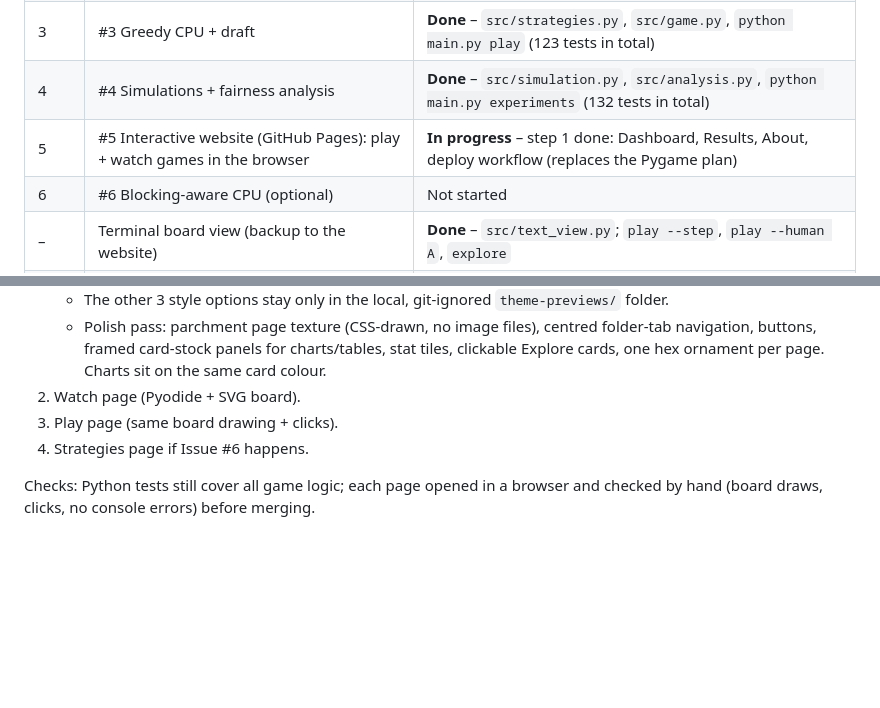
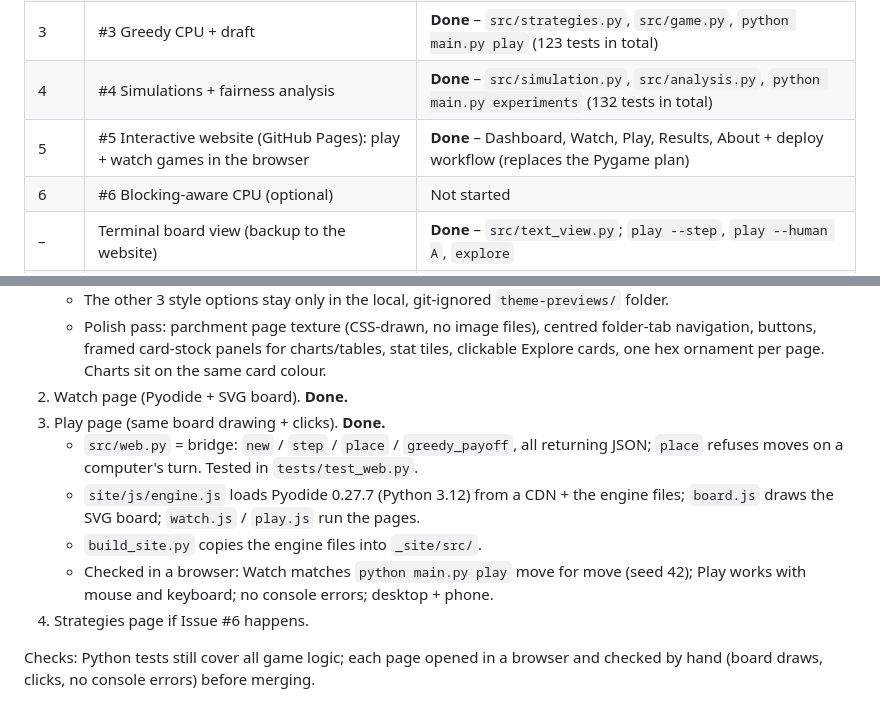
Before and after one commit to quentin-drucker/catan-settlement-strategy, a Markdown page: docs/implementation_plan.md, 2 parts joined by grey strips. Drawn GitHub-style; blank space fills up the shorter version.

```diff
--- a/docs/implementation_plan.md
+++ b/docs/implementation_plan.md
@@ -14,7 +14,7 @@ and the commands to test it yourself.
 | 2 | #2 Placement rules + scoring | **Done** – `src/game.py`, `src/player.py`, `tests/test_game.py` (39 tests; 63 in total) |
 | 3 | #3 Greedy CPU + draft | **Done** – `src/strategies.py`, `src/game.py`, `python main.py play` (123 tests in total) |
 | 4 | #4 Simulations + fairness analysis | **Done** – `src/simulation.py`, `src/analysis.py`, `python main.py experiments` (132 tests in total) |
-| 5 | #5 Interactive website (GitHub Pages): play + watch games in the browser | **In progress** – step 1 done: Dashboard, Results, About, deploy workflow (replaces the Pygame plan) |
+| 5 | #5 Interactive website (GitHub Pages): play + watch games in the browser | **Done** – Dashboard, Watch, Play, Results, About + deploy workflow (replaces the Pygame plan) |
 | 6 | #6 Blocking-aware CPU (optional) | Not started |
 | – | Terminal board view (backup to the website) | **Done** – `src/text_view.py`; `play --step`, `play --human A`, `explore` |
 | – | README, docs, `main.py` CLI | README written (install, usage, layout); grows with each step |
@@ -121,8 +121,15 @@ Build order (each step leaves a working site):
    - Polish pass: parchment page texture (CSS-drawn, no image files), centred folder-tab
      navigation, buttons, framed card-stock panels for charts/tables, stat tiles, clickable
      Explore cards, one hex ornament per page. Charts sit on the same card colour.
-2. Watch page (Pyodide + SVG board).
-3. Play page (same board drawing + clicks).
+2. Watch page (Pyodide + SVG board). **Done.**
+3. Play page (same board drawing + clicks). **Done.**
+   - `src/web.py` = bridge: `new` / `step` / `place` / `greedy_payoff`, all returning JSON;
+     `place` refuses moves on a computer's turn. Tested in `tests/test_web.py`.
+   - `site/js/engine.js` loads Pyodide 0.27.7 (Python 3.12) from a CDN + the engine files;
+     `board.js` draws the SVG board; `watch.js` / `play.js` run the pages.
+   - `build_site.py` copies the engine files into `_site/src/`.
+   - Checked in a browser: Watch matches `python main.py play` move for move (seed 42);
+     Play works with mouse and keyboard; no console errors; desktop + phone.
 4. Strategies page if Issue #6 happens.
 
 Checks: Python tests still cover all game logic; each page opened in a browser and checked
```
Also changed, not shown: README.md (+10 -3 lines), docs/issues/issue_5_interactive_website.md (added, +81 -0 lines).
